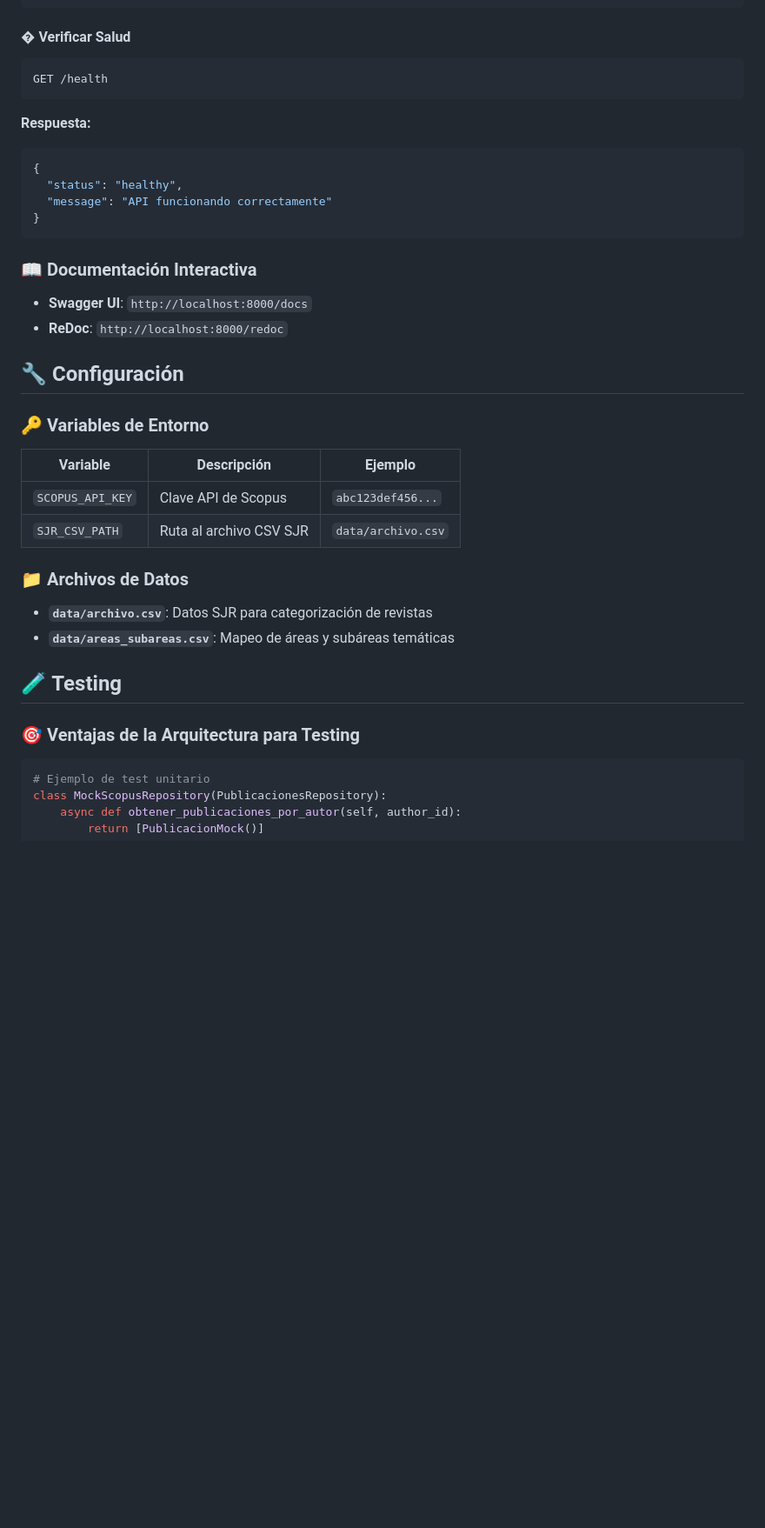
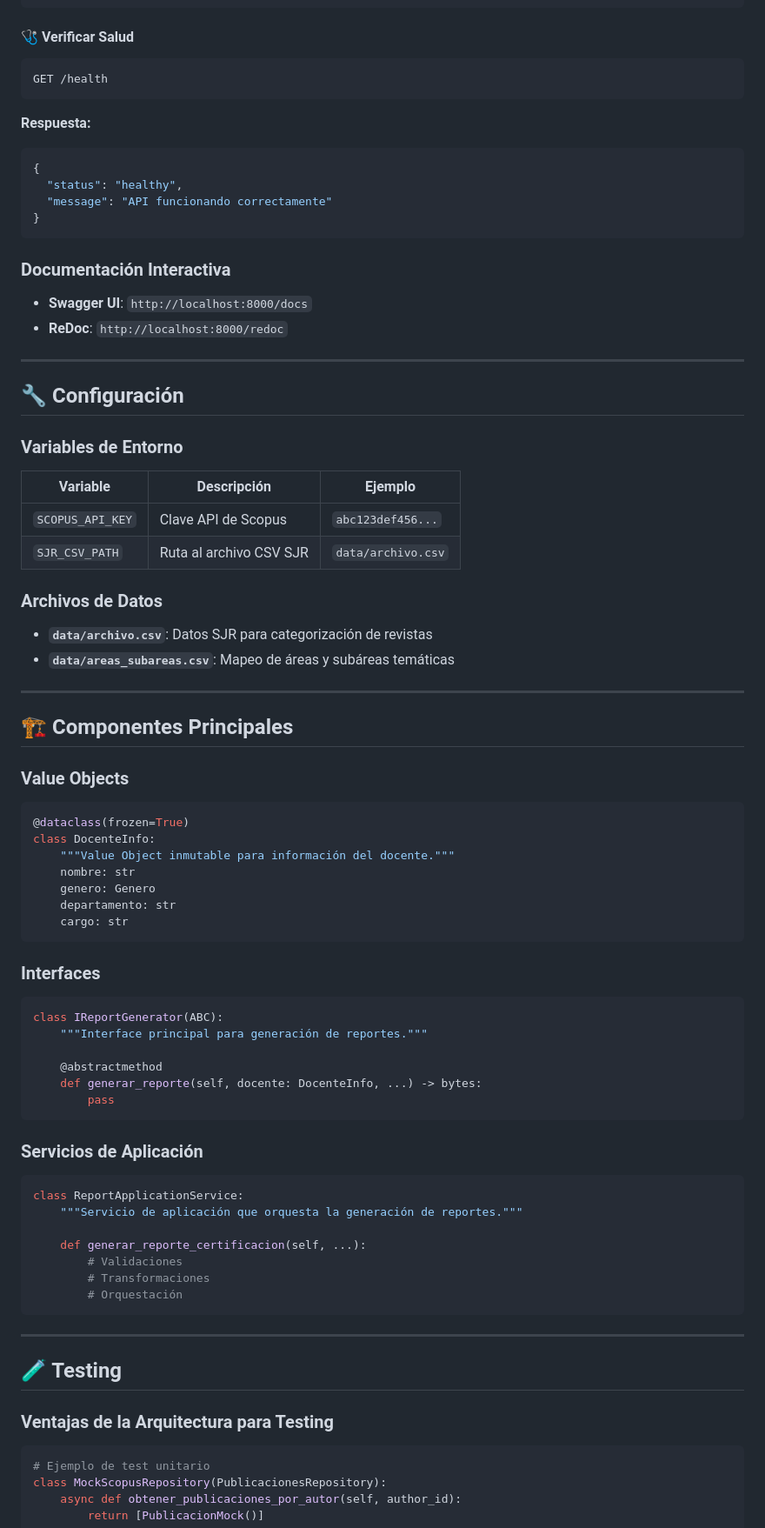
Before and after one commit to Cantx08/Proyecto_Reportes, a Markdown page: backend/README.md, the part around one of its changes. Shown at 87% size. Rendered like a GitHub page; blank space fills up the shorter version.

````diff
--- a/backend/README.md
+++ b/backend/README.md
@@ -198,7 +224,7 @@ GET /scopus/subject_areas?ids=00000000000
 }
 ```
 
-#### **� Verificar Salud**
+#### 🩺 Verificar Salud
 ```http
 GET /health
 ```
@@ -210,28 +236,68 @@ GET /health
 }
 ```
 
-### 📖 **Documentación Interactiva**
+### Documentación Interactiva
 
 - **Swagger UI**: `http://localhost:8000/docs`
 - **ReDoc**: `http://localhost:8000/redoc`
 
+---
+
 ## 🔧 Configuración
 
-### 🔑 **Variables de Entorno**
+### Variables de Entorno
 
-| Variable | Descripción | Ejemplo |
-|----------|-------------|---------|
-| `SCOPUS_API_KEY` | Clave API de Scopus | `abc123def456...` |
-| `SJR_CSV_PATH` | Ruta al archivo CSV SJR | `data/archivo.csv` |
+| Variable         | Descripción                | Ejemplo                |
+|------------------|---------------------------|------------------------|
+| `SCOPUS_API_KEY` | Clave API de Scopus       | `abc123def456...`      |
+| `SJR_CSV_PATH`   | Ruta al archivo CSV SJR   | `data/archivo.csv`     |
 
-### 📁 **Archivos de Datos**
+### Archivos de Datos
 
 - **`data/archivo.csv`**: Datos SJR para categorización de revistas
 - **`data/areas_subareas.csv`**: Mapeo de áreas y subáreas temáticas
 
+---
+
+## 🏗️ Componentes Principales
+
+### Value Objects
+```python
+@dataclass(frozen=True)
+class DocenteInfo:
+    """Value Object inmutable para información del docente."""
+    nombre: str
+    genero: Genero
+    departamento: str
+    cargo: str
+```
+
+### Interfaces
+```python
+class IReportGenerator(ABC):
+    """Interface principal para generación de reportes."""
+
+    @abstractmethod
+    def generar_reporte(self, docente: DocenteInfo, ...) -> bytes:
+        pass
+```
+
+### Servicios de Aplicación
+```python
+class ReportApplicationService:
+    """Servicio de aplicación que orquesta la generación de reportes."""
+
+    def generar_reporte_certificacion(self, ...):
+        # Validaciones
+        # Transformaciones
+        # Orquestación
+```
+
+---
+
 ## 🧪 Testing
 
-### 🎯 **Ventajas de la Arquitectura para Testing**
+### Ventajas de la Arquitectura para Testing
 
 ```python
 # Ejemplo de test unitario
````
Also changed, not shown: other parts of backend/README.md (+144 -91 lines).
